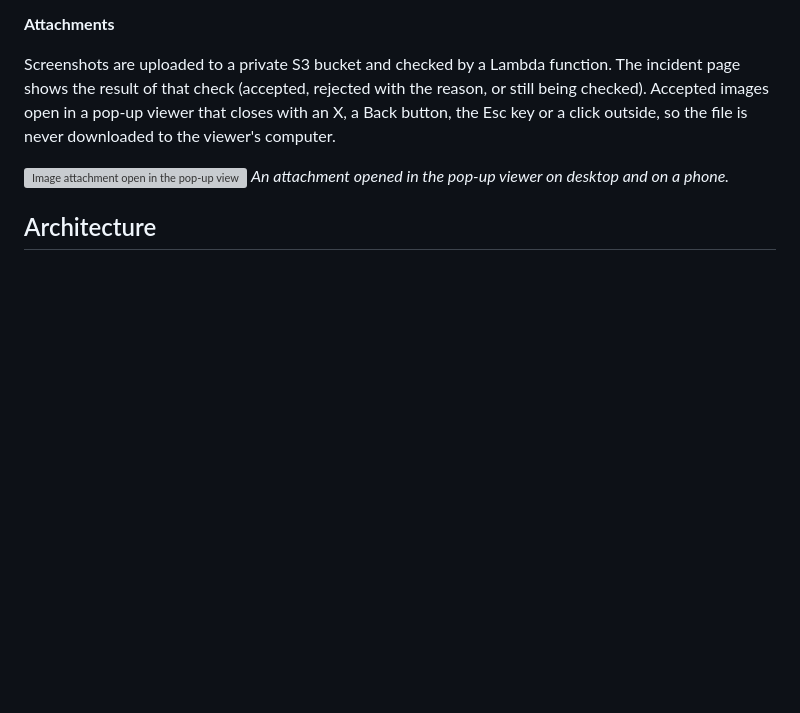
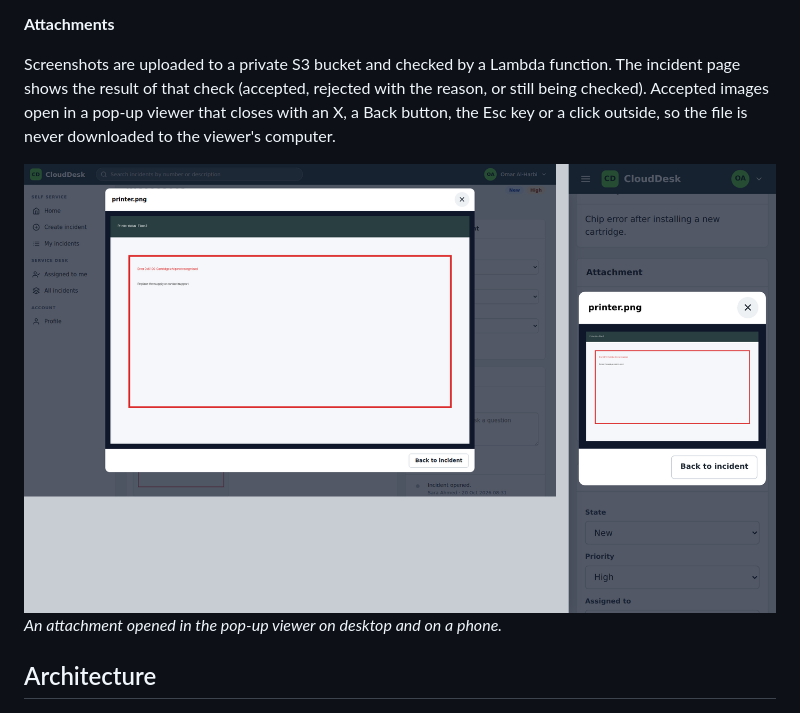
Before and after one commit to mohammedmoizahmed/clouddesk-aws, a Markdown page: README.md, the part around the change. Drawn GitHub-style; blank space fills up the shorter version; grey boxes are pictures that could not be loaded.

```diff
--- a/README.md
+++ b/README.md
@@ -57,7 +57,7 @@ Every new account is a requester. An administrator promotes agents with one SQL
 
 Screenshots are uploaded to a private S3 bucket and checked by a Lambda function. The incident page shows the result of that check (accepted, rejected with the reason, or still being checked). Accepted images open in a pop-up viewer that closes with an X, a Back button, the Esc key or a click outside, so the file is never downloaded to the viewer's computer.
 
-![Image attachment open in the pop-up viewer](docs/images/attachment-viewer.png)
+![Image attachment open in the pop-up viewer](docs/images/viewer-preview.png)
 *An attachment opened in the pop-up viewer on desktop and on a phone.*
 
 ## Architecture
```
